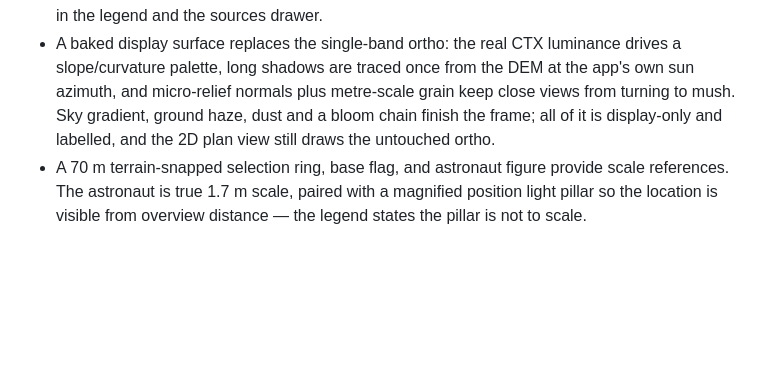
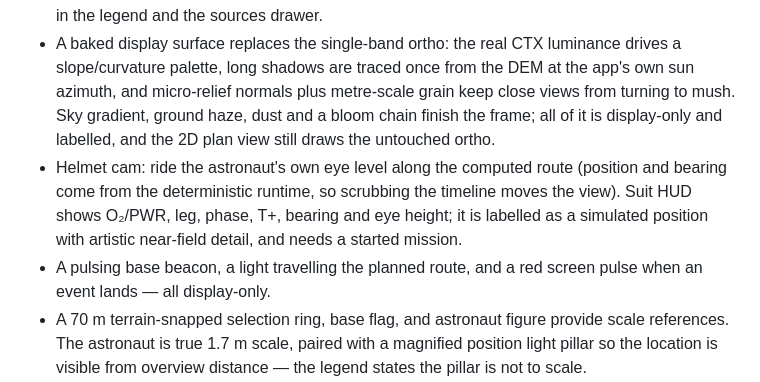
Before and after one commit to hexwarrior6/mars-survival-guide, a Markdown page: README.md, the part around the change. Rendered like a GitHub page; blank space fills up the shorter version.

```diff
--- a/README.md
+++ b/README.md
@@ -28,6 +28,8 @@ This is a local application (run with `npm run dev`). There is no live deploymen
 - Site selection plays a two-stage camera: first focus on the site, then pull back until the whole round trip fills the frame at a close 45° oblique. Screen-space label placement keeps the selected site and base labels clear of the plan by nudging them (and hides non-selected site labels while a plan is shown); the cut-away block reads in the overview. A skippable opening camera move runs on load; `prefers-reduced-motion` goes straight to stable views.
 - A display-only cut-away block (side faces, synthetic strata, lit rim, base slab) gives the plate physical weight; its top edge follows the real DEM cells and the strata pattern is labelled artistic in the legend and the sources drawer.
 - A baked display surface replaces the single-band ortho: the real CTX luminance drives a slope/curvature palette, long shadows are traced once from the DEM at the app's own sun azimuth, and micro-relief normals plus metre-scale grain keep close views from turning to mush. Sky gradient, ground haze, dust and a bloom chain finish the frame; all of it is display-only and labelled, and the 2D plan view still draws the untouched ortho.
+- Helmet cam: ride the astronaut's own eye level along the computed route (position and bearing come from the deterministic runtime, so scrubbing the timeline moves the view). Suit HUD shows O₂/PWR, leg, phase, T+, bearing and eye height; it is labelled as a simulated position with artistic near-field detail, and needs a started mission.
+- A pulsing base beacon, a light travelling the planned route, and a red screen pulse when an event lands — all display-only.
 - A 70 m terrain-snapped selection ring, base flag, and astronaut figure provide scale references. The astronaut is true 1.7 m scale, paired with a magnified position light pillar so the location is visible from overview distance — the legend states the pillar is not to scale.
 - Robustness: a frame-stall watchdog falls back to a timer-driven render loop (background tabs keep rendering), plus a WebGL error boundary and a 2D fallback view.
 
```
Also changed, not shown: docs/VISUAL-DIRECTION.md (+1 -0 lines), docs/VISUAL-UPGRADE-PLAN.md (+9 -0 lines), docs/visuals/batch3-helmet.png (added), 9 other files.
